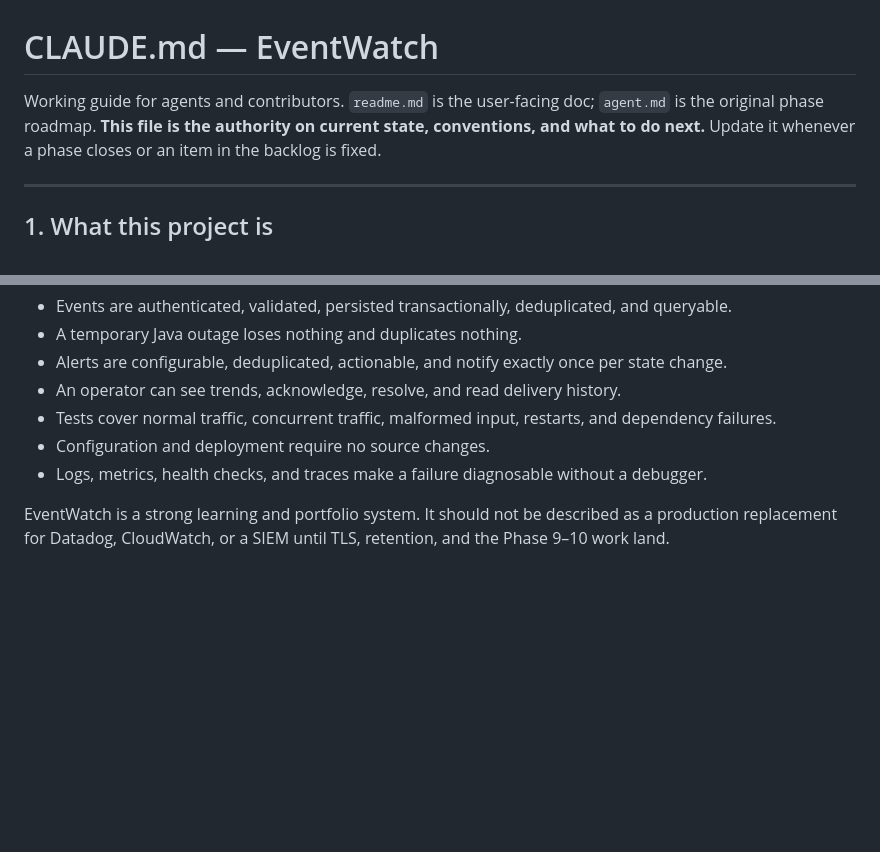
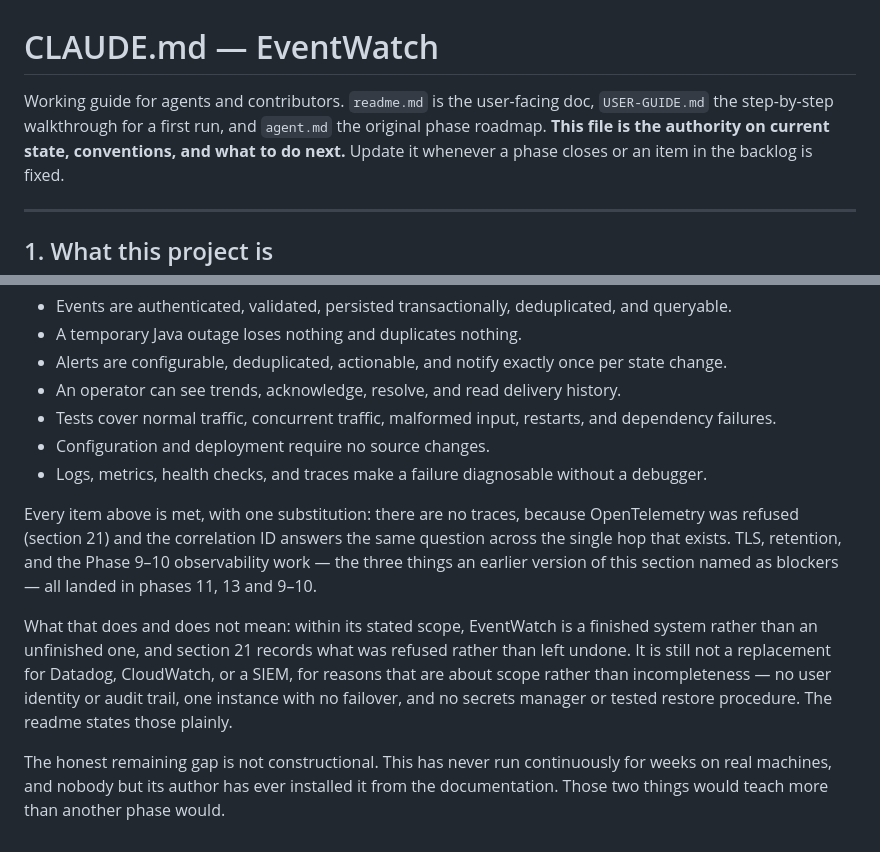
Before and after one commit to Nandhagopal2912/EventWatch, a Markdown page: CLAUDE.md, 2 parts joined by grey strips. Rendered like a GitHub page; blank space fills up the shorter version.

```diff
--- a/CLAUDE.md
+++ b/CLAUDE.md
@@ -1,7 +1,7 @@
 # CLAUDE.md — EventWatch
 
-Working guide for agents and contributors. `readme.md` is the user-facing doc; `agent.md` is the
-original phase roadmap. **This file is the authority on current state, conventions, and what to do
+Working guide for agents and contributors. `readme.md` is the user-facing doc, `USER-GUIDE.md` the
+step-by-step walkthrough for a first run, and `agent.md` the original phase roadmap. **This file is the authority on current state, conventions, and what to do
 next.** Update it whenever a phase closes or an item in the backlog is fixed.
 
 ---
@@ -992,5 +992,17 @@ than changing databases.
 - Configuration and deployment require no source changes.
 - Logs, metrics, health checks, and traces make a failure diagnosable without a debugger.
 
-EventWatch is a strong learning and portfolio system. It should not be described as a production
-replacement for Datadog, CloudWatch, or a SIEM until TLS, retention, and the Phase 9–10 work land.
+Every item above is met, with one substitution: there are no traces, because OpenTelemetry was
+refused (section 21) and the correlation ID answers the same question across the single hop that
+exists. TLS, retention, and the Phase 9–10 observability work — the three things an earlier version
+of this section named as blockers — all landed in phases 11, 13 and 9–10.
+
+What that does and does not mean: within its stated scope, EventWatch is a finished system rather
+than an unfinished one, and section 21 records what was refused rather than left undone. It is
+still not a replacement for Datadog, CloudWatch, or a SIEM, for reasons that are about scope rather
+than incompleteness — no user identity or audit trail, one instance with no failover, and no
+secrets manager or tested restore procedure. The readme states those plainly.
+
+The honest remaining gap is not constructional. This has never run continuously for weeks on real
+machines, and nobody but its author has ever installed it from the documentation. Those two things
+would teach more than another phase would.
```
Also changed, not shown: USER-GUIDE.md (added, +382 -0 lines), readme.md (+4 -0 lines).
